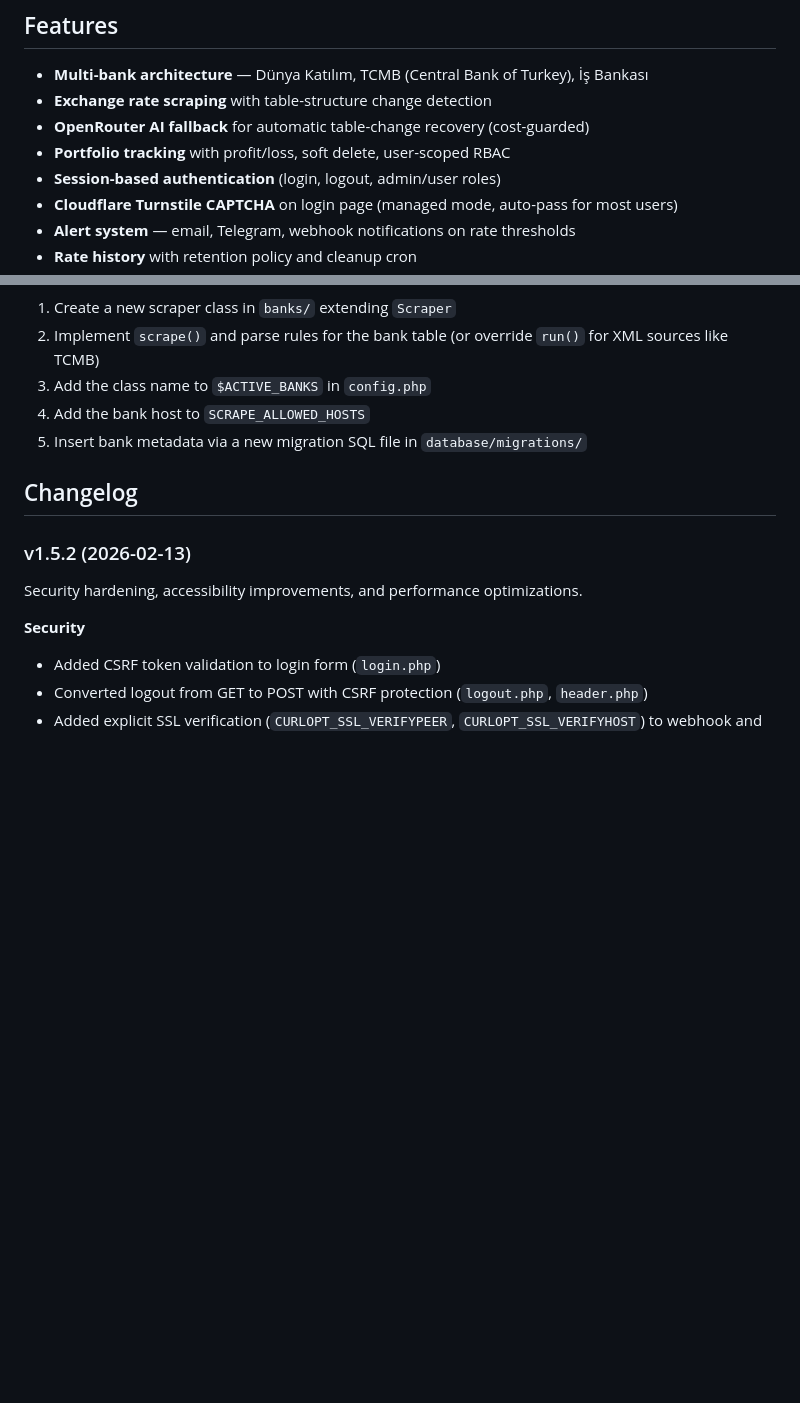
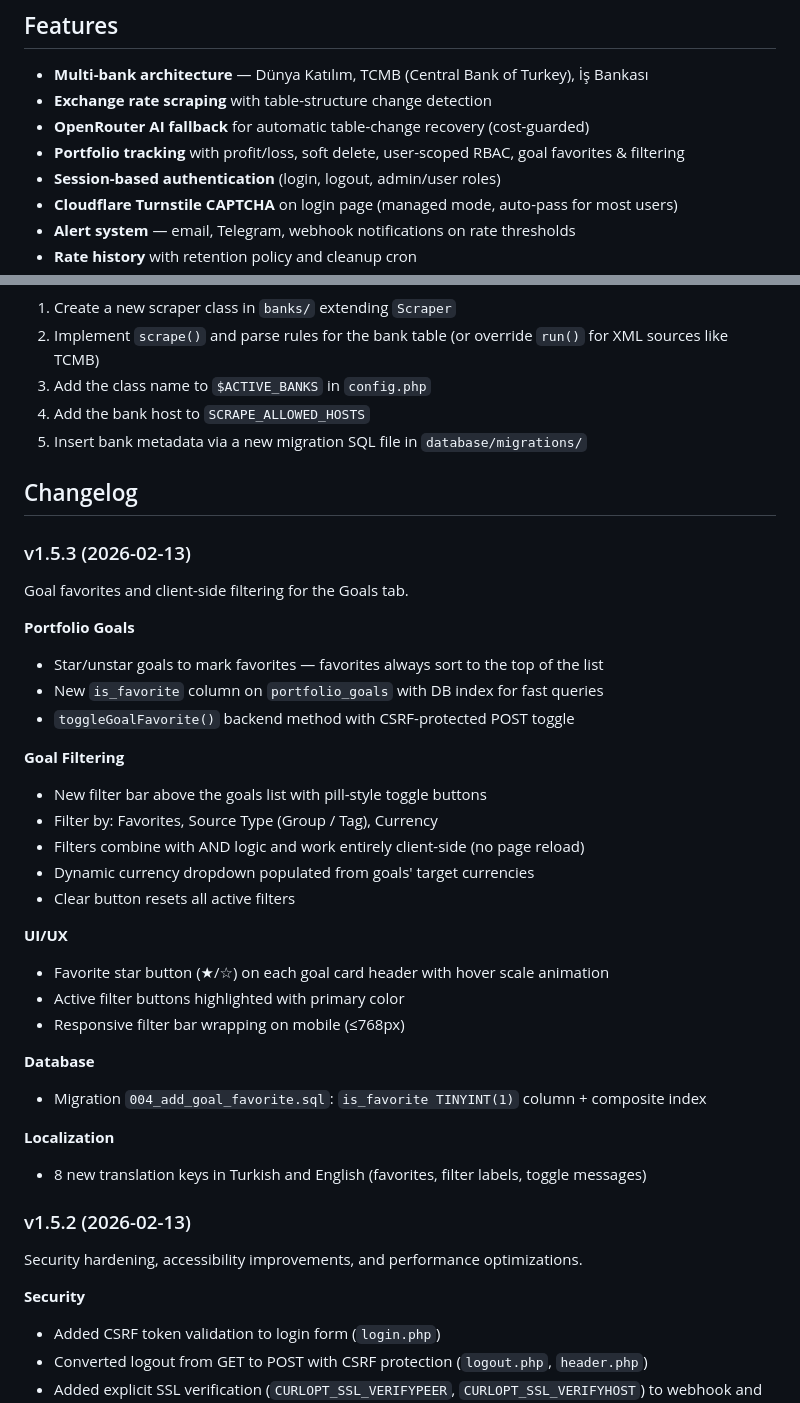
Before and after one commit to ercanatay/cybokron-exchange-rate-and-portfolio-tracking, a Markdown page: README.md, 2 parts joined by grey strips. Rendered like a GitHub page; blank space fills up the shorter version.

Commit message:
Update README with v1.5.3 changelog — goal favorites & filtering
Co-Authored-By: Claude Opus 4.6 <noreply@anthropic.com>

```diff
--- a/README.md
+++ b/README.md
@@ -18,7 +18,7 @@ Cybokron is an open-source PHP/MySQL application for tracking Turkish bank excha
 - **Multi-bank architecture** — Dünya Katılım, TCMB (Central Bank of Turkey), İş Bankası
 - **Exchange rate scraping** with table-structure change detection
 - **OpenRouter AI fallback** for automatic table-change recovery (cost-guarded)
-- **Portfolio tracking** with profit/loss, soft delete, user-scoped RBAC
+- **Portfolio tracking** with profit/loss, soft delete, user-scoped RBAC, goal favorites & filtering
 - **Session-based authentication** (login, logout, admin/user roles)
 - **Cloudflare Turnstile CAPTCHA** on login page (managed mode, auto-pass for most users)
 - **Alert system** — email, Telegram, webhook notifications on rate thresholds
@@ -254,6 +254,33 @@ To add a new bank source later:
 
 ## Changelog
 
+### v1.5.3 (2026-02-13)
+
+Goal favorites and client-side filtering for the Goals tab.
+
+**Portfolio Goals**
+- Star/unstar goals to mark favorites — favorites always sort to the top of the list
+- New `is_favorite` column on `portfolio_goals` with DB index for fast queries
+- `toggleGoalFavorite()` backend method with CSRF-protected POST toggle
+
+**Goal Filtering**
+- New filter bar above the goals list with pill-style toggle buttons
+- Filter by: Favorites, Source Type (Group / Tag), Currency
+- Filters combine with AND logic and work entirely client-side (no page reload)
+- Dynamic currency dropdown populated from goals' target currencies
+- Clear button resets all active filters
+
+**UI/UX**
+- Favorite star button (★/☆) on each goal card header with hover scale animation
+- Active filter buttons highlighted with primary color
+- Responsive filter bar wrapping on mobile (≤768px)
+
+**Database**
+- Migration `004_add_goal_favorite.sql`: `is_favorite TINYINT(1)` column + composite index
+
+**Localization**
+- 8 new translation keys in Turkish and English (favorites, filter labels, toggle messages)
+
 ### v1.5.2 (2026-02-13)
 
 Security hardening, accessibility improvements, and performance optimizations.
```
